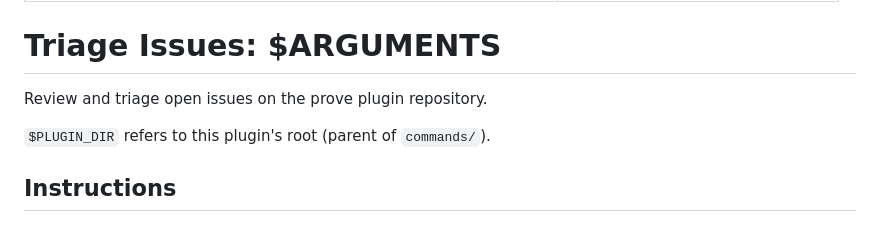
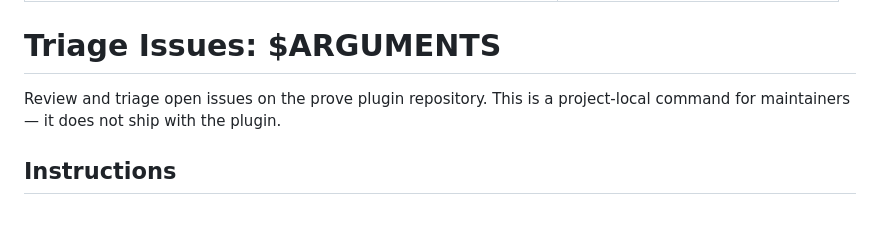
Before and after one commit to mjmorales/claude-prove, a Markdown page: .claude/commands/triage.md, the part around the change. Rendered like a GitHub page.

Commit message:
refactor(commands): move triage to project-local .claude/commands/
triage is a maintainer-only command for this repo, not a plugin feature.
Moved from commands/ (shipped with plugin) to .claude/commands/
(project-local, not distributed). Removed $PLUGIN_DIR reference.

Co-Authored-By: Claude <noreply@anthropic.com>

```diff
--- a/commands/triage.md
+++ b/.claude/commands/triage.md
@@ -5,9 +5,7 @@ argument-hint: "[issue number, label filter, or 'all']"
 
 # Triage Issues: $ARGUMENTS
 
-Review and triage open issues on the prove plugin repository.
-
-`$PLUGIN_DIR` refers to this plugin's root (parent of `commands/`).
+Review and triage open issues on the prove plugin repository. This is a project-local command for maintainers — it does not ship with the plugin.
 
 ## Instructions
 
```
